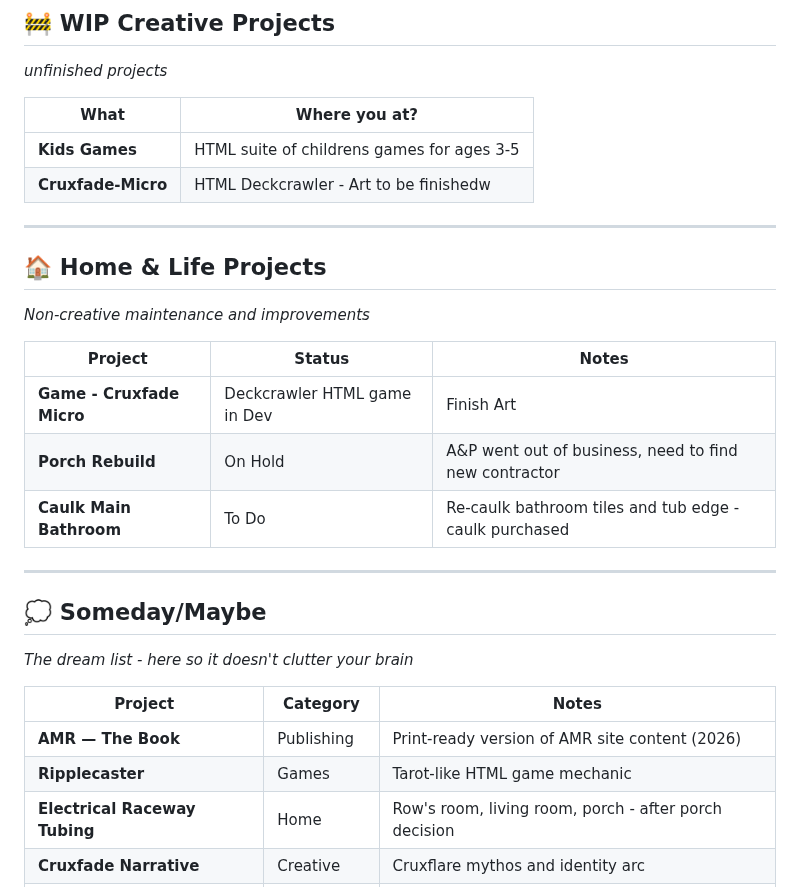
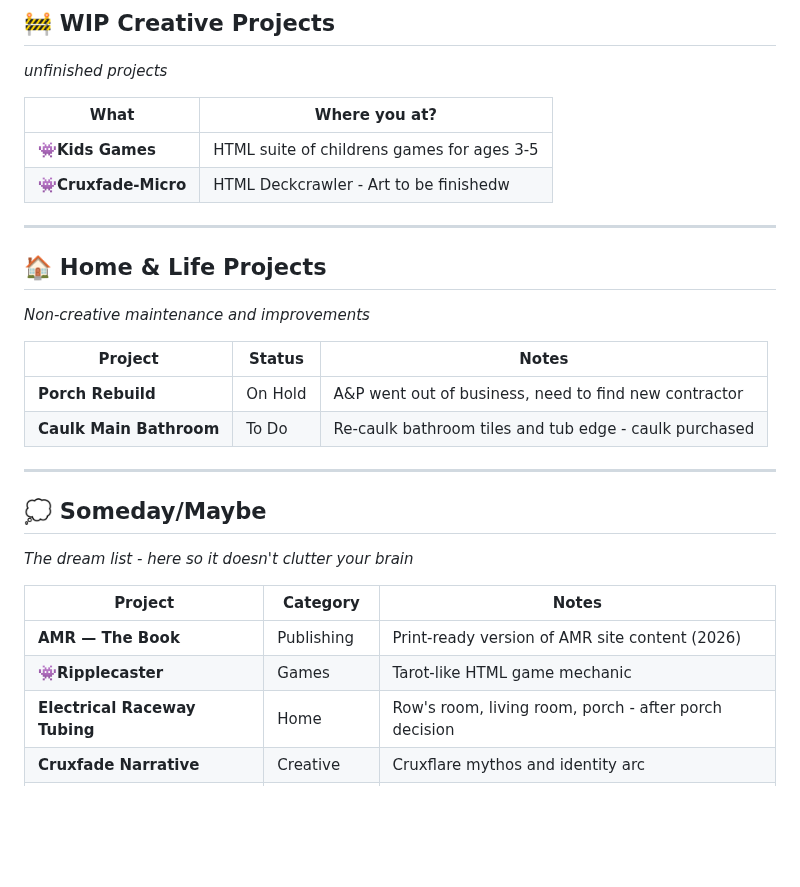
Before and after one commit to WatcherAtTheThreshold/Everything, a Markdown page: README.md, the part around one of its changes. Rendered like a GitHub page; blank space fills up the shorter version.

Commit message:
Add game icons to project list in README

```diff
--- a/README.md
+++ b/README.md
@@ -57,8 +57,8 @@
 
 | What | Where you at? |
 | -------- | ------------- |
-| **Kids Games** | HTML suite of childrens games for ages 3-5 |
-| **Cruxfade-Micro** | HTML Deckcrawler - Art to be finishedw |
+| **👾Kids Games** | HTML suite of childrens games for ages 3-5 |
+| **👾Cruxfade-Micro** | HTML Deckcrawler - Art to be finishedw |
 
 ***
 
@@ -68,7 +68,6 @@
 
 | Project | Status | Notes |
 | ------- | ------ | ----- |
-| **Game - Cruxfade Micro** | Deckcrawler HTML game in Dev | Finish Art |
 | **Porch Rebuild** | On Hold | A&P went out of business, need to find new contractor |
 | **Caulk Main Bathroom** | To Do | Re-caulk bathroom tiles and tub edge - caulk purchased |
 
@@ -81,7 +80,7 @@
 | Project | Category | Notes |
 | ------- | -------- | ----- |
 | **AMR — The Book** | Publishing | Print-ready version of AMR site content (2026) |
-| **Ripplecaster** | Games | Tarot-like HTML game mechanic |
+| **👾Ripplecaster** | Games | Tarot-like HTML game mechanic |
 | **Electrical Raceway Tubing** | Home | Row's room, living room, porch - after porch decision |
 | **Cruxfade Narrative** | Creative | Cruxflare mythos and identity arc |
 | **Toddler-Friendly Porch** | Home | After porch rebuild - railings, barriers, safe steps |
```
Also changed, not shown: other parts of README.md (+2 -2 lines).
